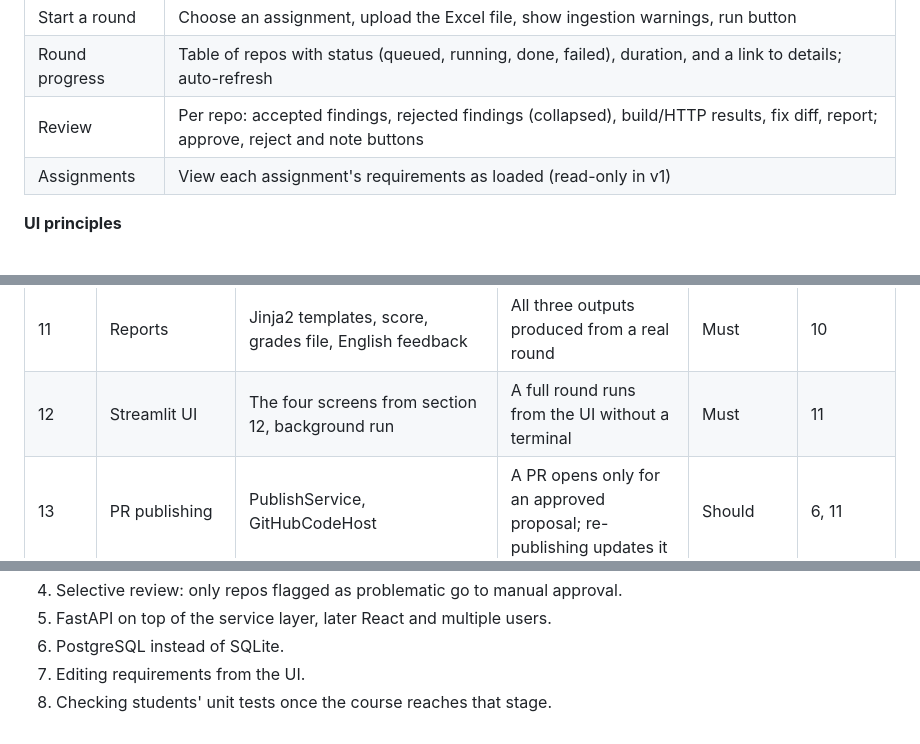
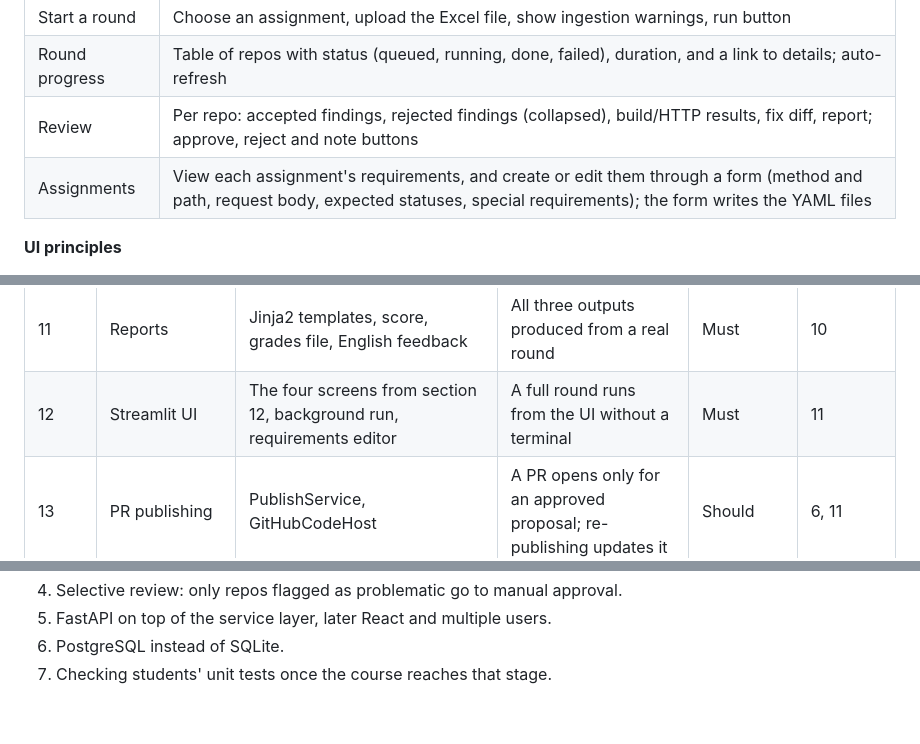
Before and after one commit to rachel85891/PRofessor, a Markdown page: docs/design.md, 3 parts joined by grey strips. GitHub-like rendering.

```diff
--- a/docs/design.md
+++ b/docs/design.md
@@ -399,7 +399,7 @@ The v1 UI is a thin Streamlit app that calls only the service layer; storage is
 | Start a round | Choose an assignment, upload the Excel file, show ingestion warnings, run button |
 | Round progress | Table of repos with status (queued, running, done, failed), duration, and a link to details; auto-refresh |
 | Review | Per repo: accepted findings, rejected findings (collapsed), build/HTTP results, fix diff, report; approve, reject and note buttons |
-| Assignments | View each assignment's requirements as loaded (read-only in v1) |
+| Assignments | View each assignment's requirements, and create or edit them through a form (method and path, request body, expected statuses, special requirements); the form writes the YAML files |
 
 **UI principles**
 
@@ -469,7 +469,7 @@ The first phase has 17 implementation stages; 15 of them are required for the st
 | 9 | Judge rails | Validators + LLM judge + storing rejected findings | Fake findings are filtered out in tests | Must | 8 |
 | 10 | Graph assembly | RunGraph, RepoGraph, Send, checkpointer, error isolation, partner hints | A round over 2–3 repos runs end to end and is saved | Must | 2–9 |
 | 11 | Reports | Jinja2 templates, score, grades file, English feedback | All three outputs produced from a real round | Must | 10 |
-| 12 | Streamlit UI | The four screens from section 12, background run | A full round runs from the UI without a terminal | Must | 11 |
+| 12 | Streamlit UI | The four screens from section 12, background run, requirements editor | A full round runs from the UI without a terminal | Must | 11 |
 | 13 | PR publishing | PublishService, GitHubCodeHost | A PR opens only for an approved proposal; re-publishing updates it | Should | 6, 11 |
 | 14 | Fixes | fixer, patch application, rebuild, diff in the UI | A fix that breaks the build is dropped automatically | Should | 10 |
 | 15 | First real run | A round over real repos, calibrating requirements and prompts, bug fixes | A full round completes and results are checked manually | Must | 12 |
@@ -519,5 +519,4 @@ The highest risk is running the projects in Docker on Windows against SQL Server
 4. Selective review: only repos flagged as problematic go to manual approval.
 5. FastAPI on top of the service layer, later React and multiple users.
 6. PostgreSQL instead of SQLite.
-7. Editing requirements from the UI.
-8. Checking students' unit tests once the course reaches that stage.
+7. Checking students' unit tests once the course reaches that stage.
```
Also changed, not shown: docs/adr/0014-requirements-editor-in-v1.md (added, +21 -0 lines).
